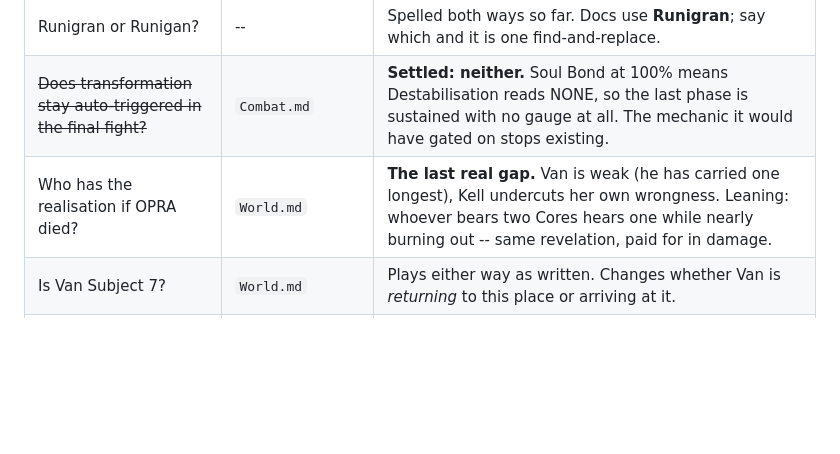
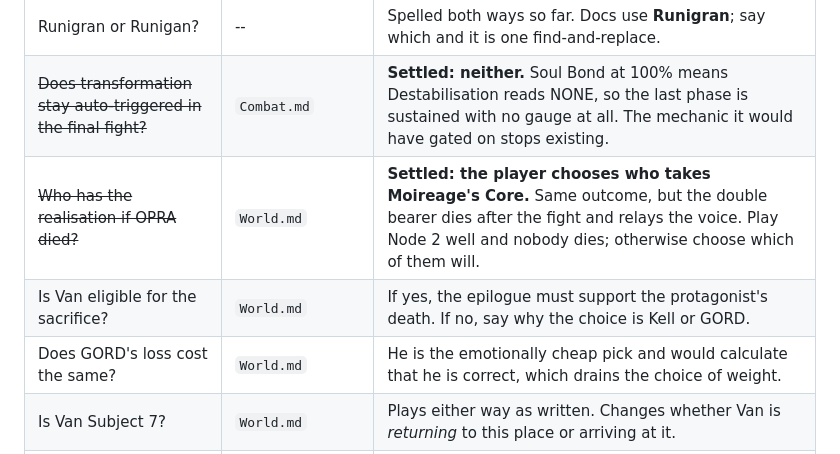
Before and after one commit to X64Tyko/pebblnyx, a Markdown page: docs/Resonant/README.md, the part around the change. GitHub-like rendering; blank space fills up the shorter version.

```diff
--- a/docs/Resonant/README.md
+++ b/docs/Resonant/README.md
@@ -42,7 +42,9 @@ that answering early would only constrain:
 | Does anyone alive state the sacrifice truth? | `World.md` | Leaning no -- the player infers it. Moireage knows the god part and not the sacrifice; nobody else has an unforged history to reason from. |
 | Runigran or Runigan? | -- | Spelled both ways so far. Docs use **Runigran**; say which and it is one find-and-replace. |
 | ~~Does transformation stay auto-triggered in the final fight?~~ | `Combat.md` | **Settled: neither.** Soul Bond at 100% means Destabilisation reads NONE, so the last phase is sustained with no gauge at all. The mechanic it would have gated on stops existing. |
-| Who has the realisation if OPRA died? | `World.md` | **The last real gap.** Van is weak (he has carried one longest), Kell undercuts her own wrongness. Leaning: whoever bears two Cores hears one while nearly burning out -- same revelation, paid for in damage. |
+| ~~Who has the realisation if OPRA died?~~ | `World.md` | **Settled: the player chooses who takes Moireage's Core.** Same outcome, but the double bearer dies after the fight and relays the voice. Play Node 2 well and nobody dies; otherwise choose which of them will. |
+| Is Van eligible for the sacrifice? | `World.md` | If yes, the epilogue must support the protagonist's death. If no, say why the choice is Kell or GORD. |
+| Does GORD's loss cost the same? | `World.md` | He is the emotionally cheap pick and would calculate that he is correct, which drains the choice of weight. |
 | Is Van Subject 7? | `World.md` | Plays either way as written. Changes whether Van is *returning* to this place or arriving at it. |
 | ~~How many Nodes?~~ | `World.md` | **Settled: four, one held by the Client**, and the number erased from history so everyone says three. The party reaches ~60% holding three; the final act is taking his. |
 | ~~Can Instability reach a fail state?~~ | `Combat.md`, `Stats.md` | **Settled: no fail state needed.** It is Act I's motivation -- Van wants it out of him -- so it drives the plot instead of punishing the player. Reduced only at Nodes until the second tangent teaches balancing. |
```
Also changed, not shown: docs/Resonant/World.md (+42 -8 lines).
